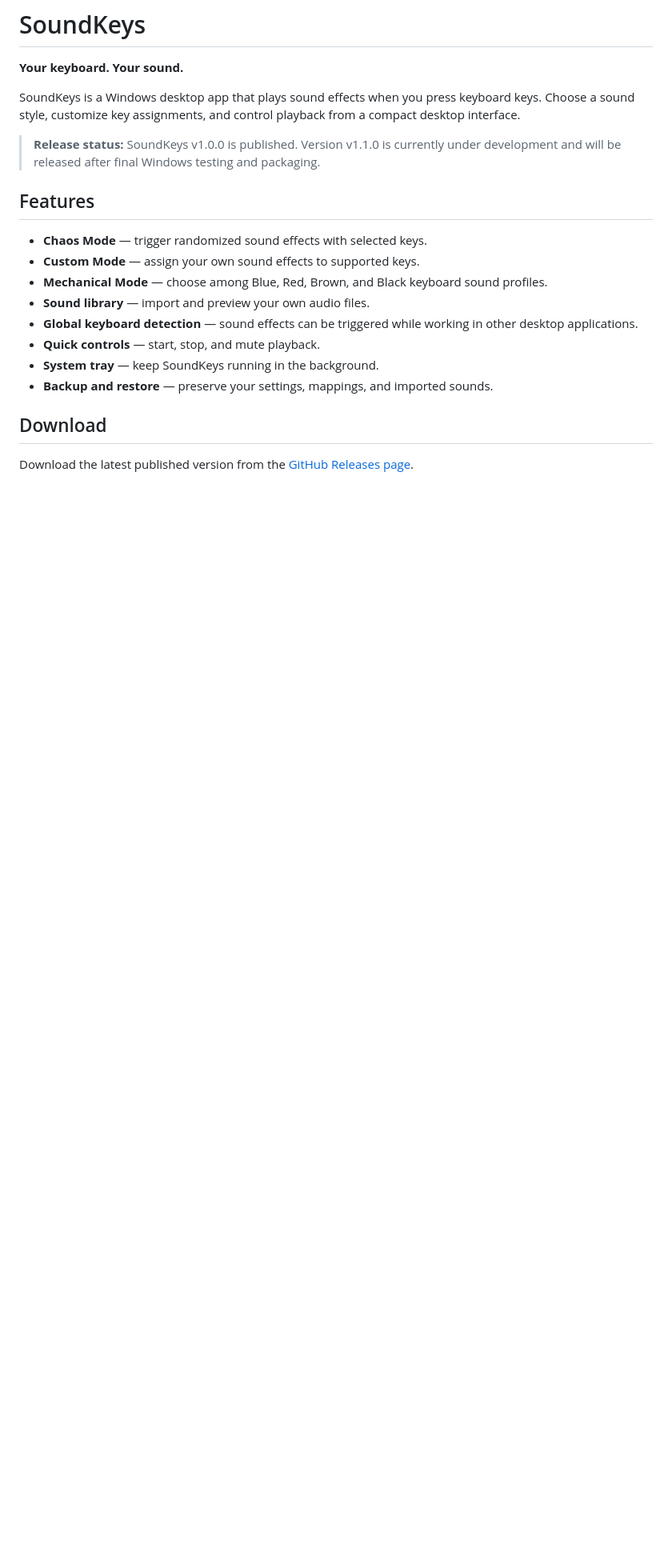
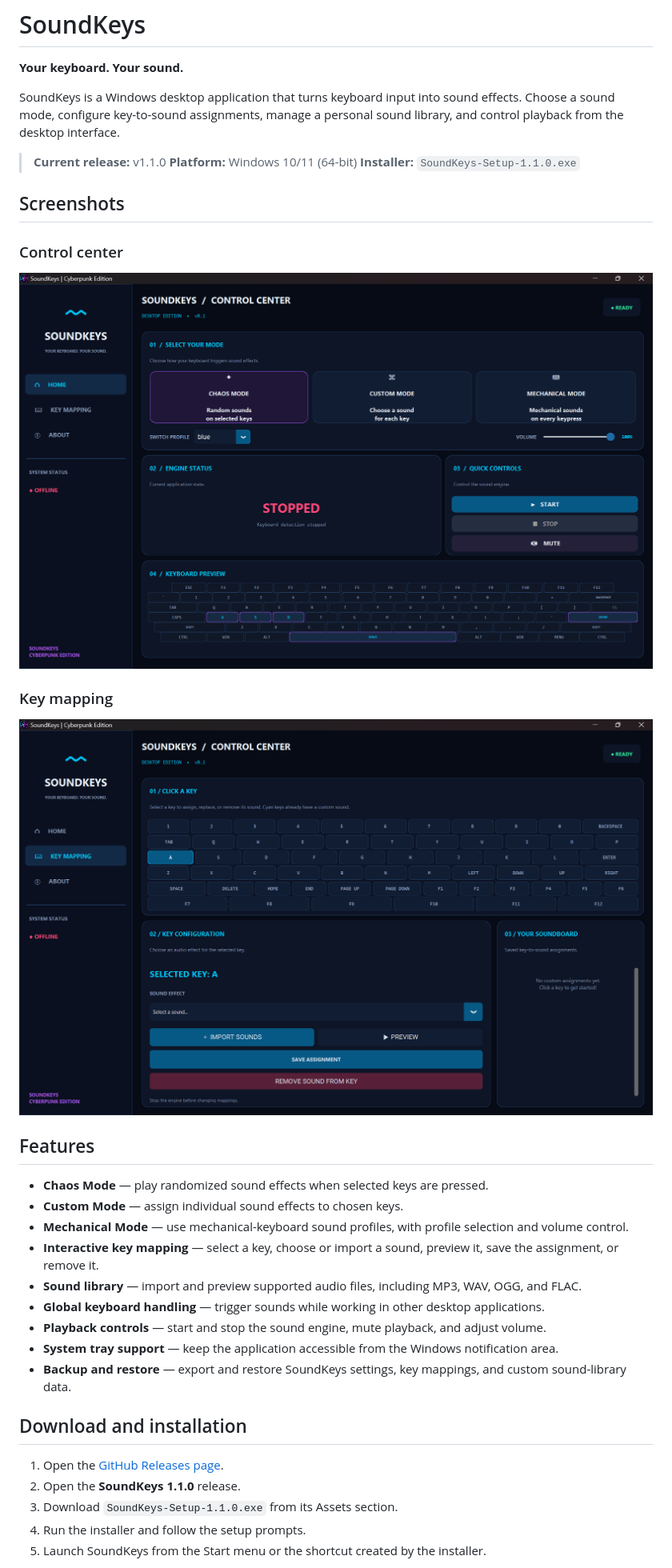
Before and after one commit to SharmaHarshit6392/sound_keys, a Markdown page: README.md, the part around one of its changes. Shown at 80% size. GitHub-like rendering; pictures changed too: docs/screenshots/control-center.png (added), docs/screenshots/key-mapping.png (added); blank space fills up the shorter version.

Commit message:
docs: prepare SoundKeys v1.1.0 release documentation

```diff
--- a/README.md
+++ b/README.md
@@ -2,22 +2,39 @@
 
 **Your keyboard. Your sound.**
 
-SoundKeys is a Windows desktop app that plays sound effects when you press keyboard keys. Choose a sound style, customize key assignments, and control playback from a compact desktop interface.
+SoundKeys is a Windows desktop application that turns keyboard input into sound effects. Choose a sound mode, configure key-to-sound assignments, manage a personal sound library, and control playback from the desktop interface.
 
-> **Release status:** SoundKeys v1.0.0 is published. Version v1.1.0 is currently under development and will be released after final Windows testing and packaging.
+> **Current release:** v1.1.0
+> **Platform:** Windows 10/11 (64-bit)
+> **Installer:** `SoundKeys-Setup-1.1.0.exe`
+
+## Screenshots
+
+### Control center
+
+![SoundKeys control center](docs/screenshots/control-center.png)
+
+### Key mapping
+
+![SoundKeys key mapping](docs/screenshots/key-mapping.png)
 
 ## Features
 
-- **Chaos Mode** — trigger randomized sound effects with selected keys.
-- **Custom Mode** — assign your own sound effects to supported keys.
-- **Mechanical Mode** — choose among Blue, Red, Brown, and Black keyboard sound profiles.
-- **Sound library** — import and preview your own audio files.
-- **Global keyboard detection** — sound effects can be triggered while working in other desktop applications.
-- **Quick controls** — start, stop, and mute playback.
-- **System tray** — keep SoundKeys running in the background.
-- **Backup and restore** — preserve your settings, mappings, and imported sounds.
+- **Chaos Mode** — play randomized sound effects when selected keys are pressed.
+- **Custom Mode** — assign individual sound effects to chosen keys.
+- **Mechanical Mode** — use mechanical-keyboard sound profiles, with profile selection and volume control.
+- **Interactive key mapping** — select a key, choose or import a sound, preview it, save the assignment, or remove it.
+- **Sound library** — import and preview supported audio files, including MP3, WAV, OGG, and FLAC.
+- **Global keyboard handling** — trigger sounds while working in other desktop applications.
+- **Playback controls** — start and stop the sound engine, mute playback, and adjust volume.
+- **System tray support** — keep the application accessible from the Windows notification area.
+- **Backup and restore** — export and restore SoundKeys settings, key mappings, and custom sound-library data.
 
-## Download
+## Download and installation
 
-Download the latest published version from the [GitHub Releases page](https://github.com/SharmaHarshit6392/sound_keys/releases).
+1. Open the [GitHub Releases page](https://github.com/SharmaHarshit6392/sound_keys/releases).
+2. Open the **SoundKeys 1.1.0** release.
+3. Download `SoundKeys-Setup-1.1.0.exe` from its Assets section.
+4. Run the installer and follow the setup prompts.
+5. Launch SoundKeys from the Start menu or the shortcut created by the installer.
 
```
Also changed, not shown: other parts of README.md (+34 -19 lines), CHANGELOG.md (added, +32 -0 lines), 1 other file.
